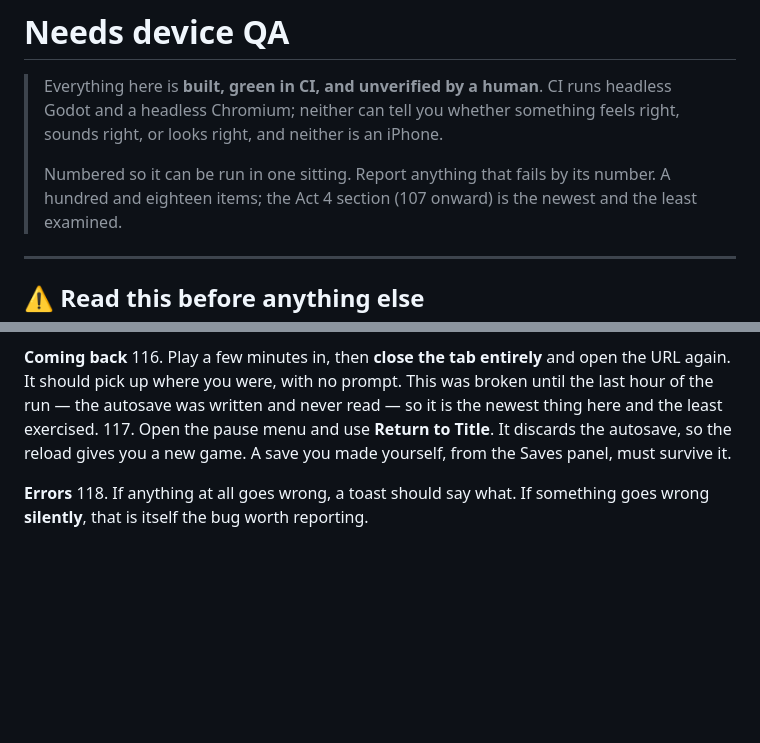
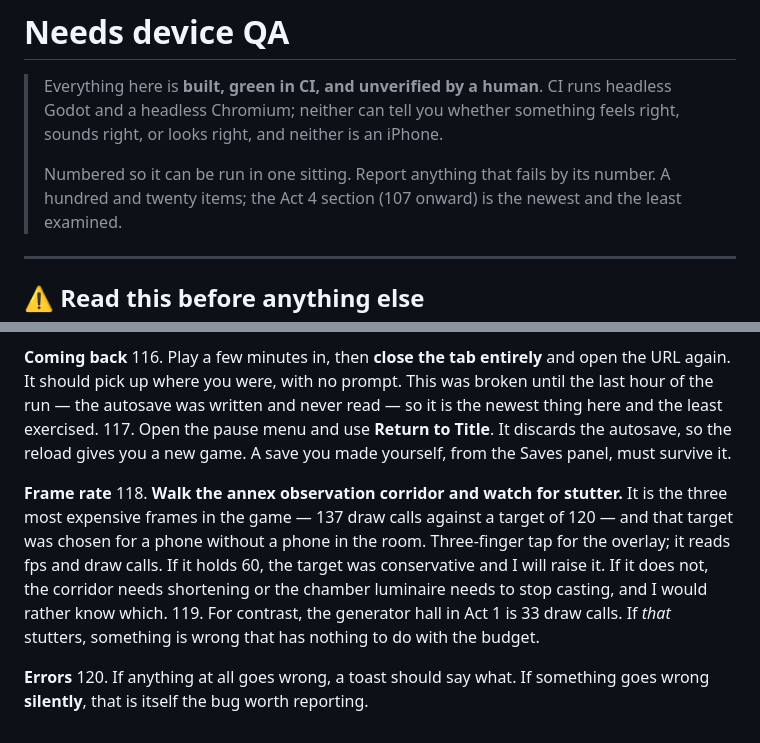
Before and after one commit to TXPPS/TXPPS-Is-there-a-Way, a Markdown page: docs/NEEDS_DEVICE_QA.md, 2 parts joined by grey strips. Drawn GitHub-style; blank space fills up the shorter version.

```diff
--- a/docs/NEEDS_DEVICE_QA.md
+++ b/docs/NEEDS_DEVICE_QA.md
@@ -5,7 +5,7 @@
 > feels right, sounds right, or looks right, and neither is an iPhone.
 >
 > Numbered so it can be run in one sitting. Report anything that fails by its
-> number. A hundred and eighteen items; the Act 4 section (107 onward) is the newest and the
+> number. A hundred and twenty items; the Act 4 section (107 onward) is the newest and the
 > least examined.
 
 ---
@@ -371,6 +371,17 @@ gallery. `tests/case_act4.gd` walks it both ways.
     so the reload gives you a new game. A save you made yourself, from the Saves
     panel, must survive it.
 
+**Frame rate**
+118. **Walk the annex observation corridor and watch for stutter.** It is the
+    three most expensive frames in the game — 137 draw calls against a target
+    of 120 — and that target was chosen for a phone without a phone in the
+    room. Three-finger tap for the overlay; it reads fps and draw calls. If it
+    holds 60, the target was conservative and I will raise it. If it does not,
+    the corridor needs shortening or the chamber luminaire needs to stop
+    casting, and I would rather know which.
+119. For contrast, the generator hall in Act 1 is 33 draw calls. If *that*
+    stutters, something is wrong that has nothing to do with the budget.
+
 **Errors**
-118. If anything at all goes wrong, a toast should say what. If something goes
+120. If anything at all goes wrong, a toast should say what. If something goes
     wrong **silently**, that is itself the bug worth reporting.
```
Also changed, not shown: docs/ART_BIBLE.md (+10 -0 lines), docs/PROGRESS.md (+9 -19 lines).
